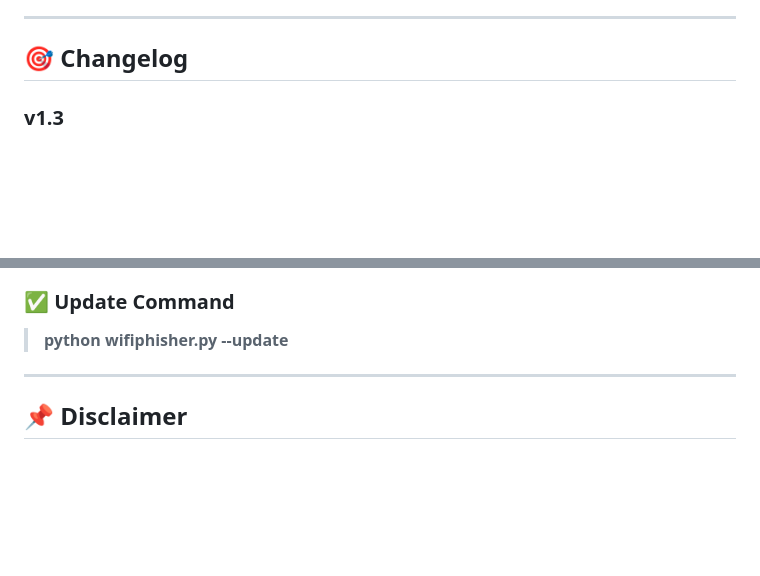
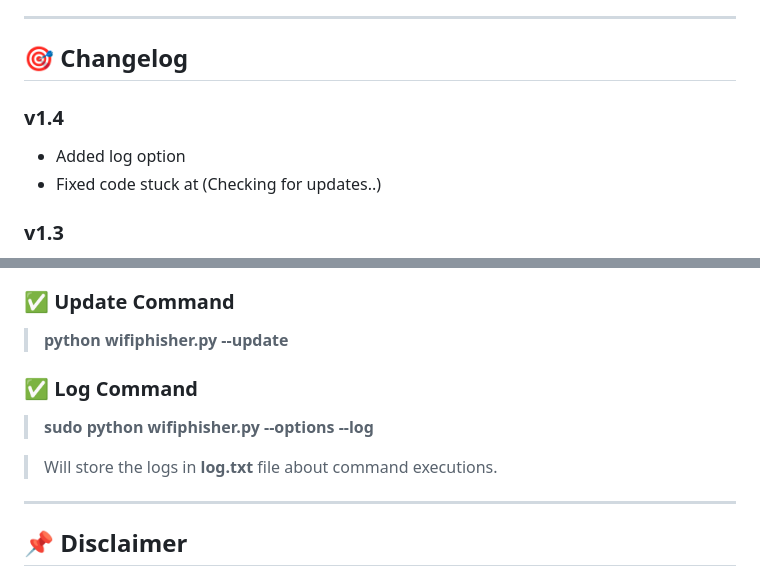
Before and after one commit to Darkhaxxor005/Wifiphisher, a Markdown page: README.md, 2 parts joined by grey strips. Drawn GitHub-style; blank space fills up the shorter version.

```diff
--- a/README.md
+++ b/README.md
@@ -7,6 +7,11 @@
 ---
 
 ## 🎯 Changelog
+
+### v1.4
+- Added log option
+- Fixed code stuck at (Checking for updates..)
+
 ### v1.3
 - Fixed wireless interface detection bug.
 - More specific dnsmasq config file.
@@ -107,6 +112,11 @@ The tool includes realistic phishing pages for the following services:
 ### ✅ Update Command
 > **python wifiphisher.py --update**
 
+### ✅ Log Command
+> **sudo python wifiphisher.py --options --log**
+
+> Will store the logs in **log.txt** file about command executions.
+
 ---
 
 ## 📌 Disclaimer
```
